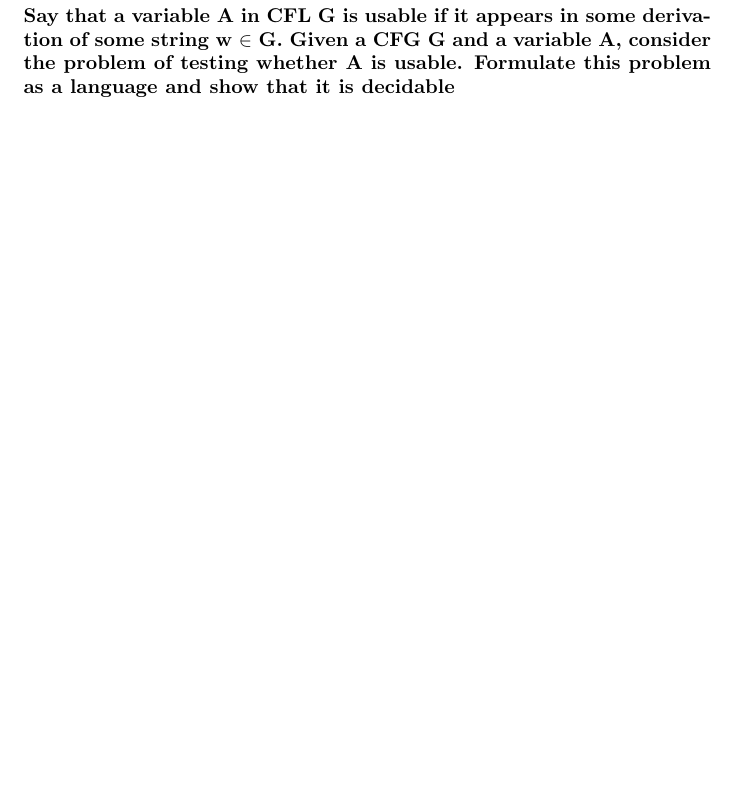
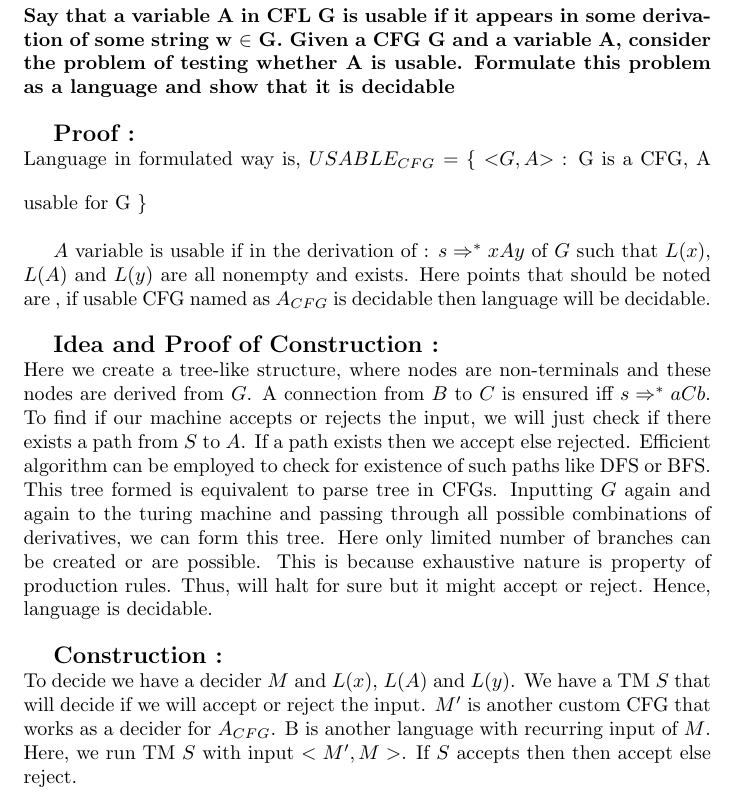
Before and after one commit to its-sachin/COL352-TOC, a LaTeX document (A4/A3.tex): part of page 6 of 12, cut so that both start at the same text, the shorter picture padded with empty space. Compiled offline with pdfLaTeX.

Commit message:
Update A3.tex

```diff
--- a/A4/A3.tex
+++ b/A4/A3.tex
@@ -80,6 +80,21 @@ Hence we have successfully proved the hypothesis.
 \textbf{Say that a variable A in CFL G is usable if it appears in some derivation of some string
 w $\in$ G. Given a CFG G and a variable A, consider the problem of testing whether A is
 usable. Formulate this problem as a language and show that it is decidable\\}
+
+{\large \textbf{Proof : \\}}
+\vspace{10pt}
+Language in formulated way is,
+$USABLE_{CFG}$ = $\{$ $<$$G,A$$>$ : G is a CFG, A usable for G $\}$
+\\
+
+$A$ variable is usable if in the derivation of : $s\Rightarrow^*xAy$ of $G$ such that $L(x)$, $L(A)$ and $L(y)$ are all nonempty and exists.
+Here points that should be noted are , if usable CFG named as $A_{CFG}$ is decidable then language will be decidable.\\
+
+{\large \textbf{Idea and Proof of Construction : \\}}
+Here we create a tree-like structure, where nodes are non-terminals and these nodes are derived from $G$. A connection from $B$ to $C$ is ensured iff $s\Rightarrow^*aCb$.  To find if our machine accepts or rejects the input, we will just check if there exists a path from $S$ to $A$. If a path exists then we accept else rejected. Efficient algorithm can be employed to check for existence of such paths like DFS or BFS. This tree formed is equivalent to parse tree in CFGs. Inputting $G$ again and again to the turing machine and passing through all possible combinations of derivatives, we can form this tree. Here only limited number of branches can be created or are possible. This is because exhaustive nature is property of production rules. Thus, will halt for sure but it might accept or reject. Hence, language is decidable. \\
+
+{\large \textbf{Construction : \\}}
+To decide we have a decider $M$ and $L(x)$, $L(A)$ and $L(y)$. We have a TM $S$ that will decide if we will accept or reject the input. $M'$ is another custom CFG that works as a decider for $A_{CFG}$. B is another language with recurring input of $M$. Here, we run TM $S$ with input $<M',M>$. If $S$ accepts then then accept else reject.
 
 \pagebreak
 
```
